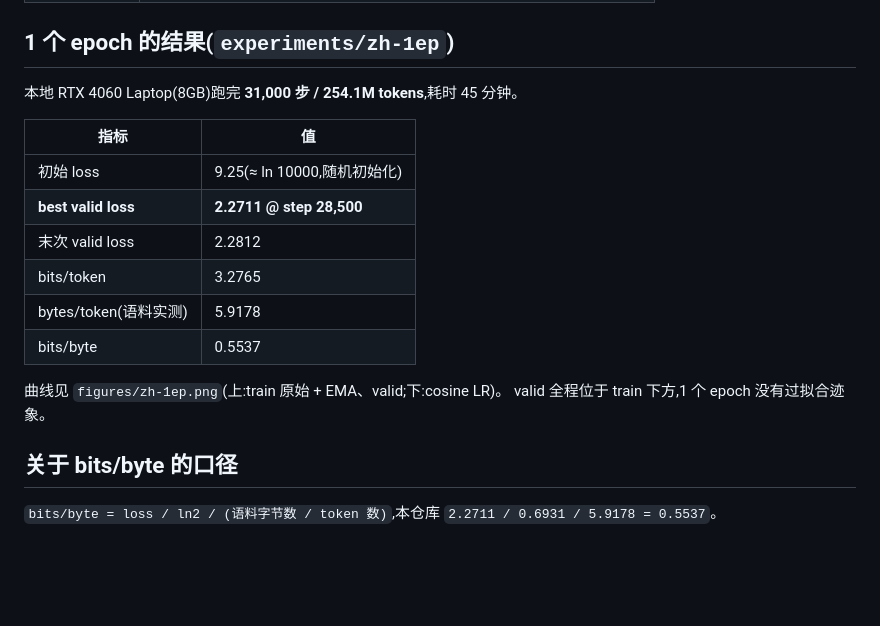
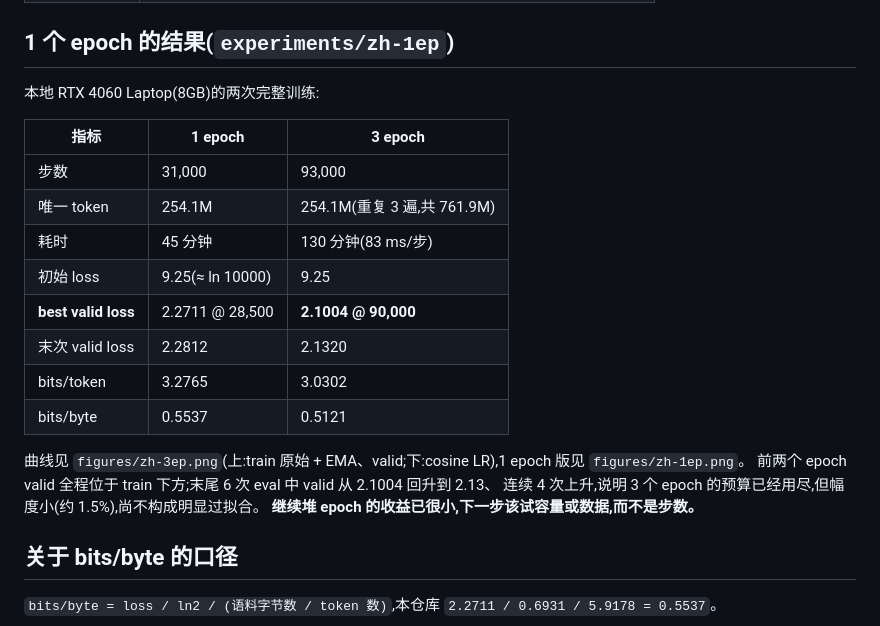
Before and after one commit to warter666/ZeroLM, a Markdown page: notes/training.md, the part around the change. GitHub-like rendering; blank space fills up the shorter version.

```diff
--- a/notes/training.md
+++ b/notes/training.md
@@ -17,19 +17,23 @@
 
 ## 1 个 epoch 的结果(`experiments/zh-1ep`)
 
-本地 RTX 4060 Laptop(8GB)跑完 **31,000 步 / 254.1M tokens**,耗时 45 分钟。
+本地 RTX 4060 Laptop(8GB)的两次完整训练:
 
-| 指标 | 值 |
-| --------------------- | --------------------------- |
-| 初始 loss | 9.25(≈ ln 10000,随机初始化) |
-| **best valid loss** | **2.2711 @ step 28,500** |
-| 末次 valid loss | 2.2812 |
-| bits/token | 3.2765 |
-| bytes/token(语料实测) | 5.9178 |
-| bits/byte | 0.5537 |
+| 指标 | 1 epoch | 3 epoch |
+| ------------------- | ---------------- | --------------------------- |
+| 步数 | 31,000 | 93,000 |
+| 唯一 token | 254.1M | 254.1M(重复 3 遍,共 761.9M) |
+| 耗时 | 45 分钟 | 130 分钟(83 ms/步) |
+| 初始 loss | 9.25(≈ ln 10000) | 9.25 |
+| **best valid loss** | 2.2711 @ 28,500 | **2.1004 @ 90,000** |
+| 末次 valid loss | 2.2812 | 2.1320 |
+| bits/token | 3.2765 | 3.0302 |
+| bits/byte | 0.5537 | 0.5121 |
 
-曲线见 `figures/zh-1ep.png`(上:train 原始 + EMA、valid;下:cosine LR)。
-valid 全程位于 train 下方,1 个 epoch 没有过拟合迹象。
+曲线见 `figures/zh-3ep.png`(上:train 原始 + EMA、valid;下:cosine LR),1 epoch 版见 `figures/zh-1ep.png`。
+前两个 epoch valid 全程位于 train 下方;末尾 6 次 eval 中 valid 从 2.1004 回升到 2.13、
+连续 4 次上升,说明 3 个 epoch 的预算已经用尽,但幅度小(约 1.5%),尚不构成明显过拟合。
+**继续堆 epoch 的收益已很小,下一步该试容量或数据,而不是步数。**
 
 ## 关于 bits/byte 的口径
 
```
Also changed, not shown: README.md (+11 -8 lines), figures/zh-3ep.png (added).
